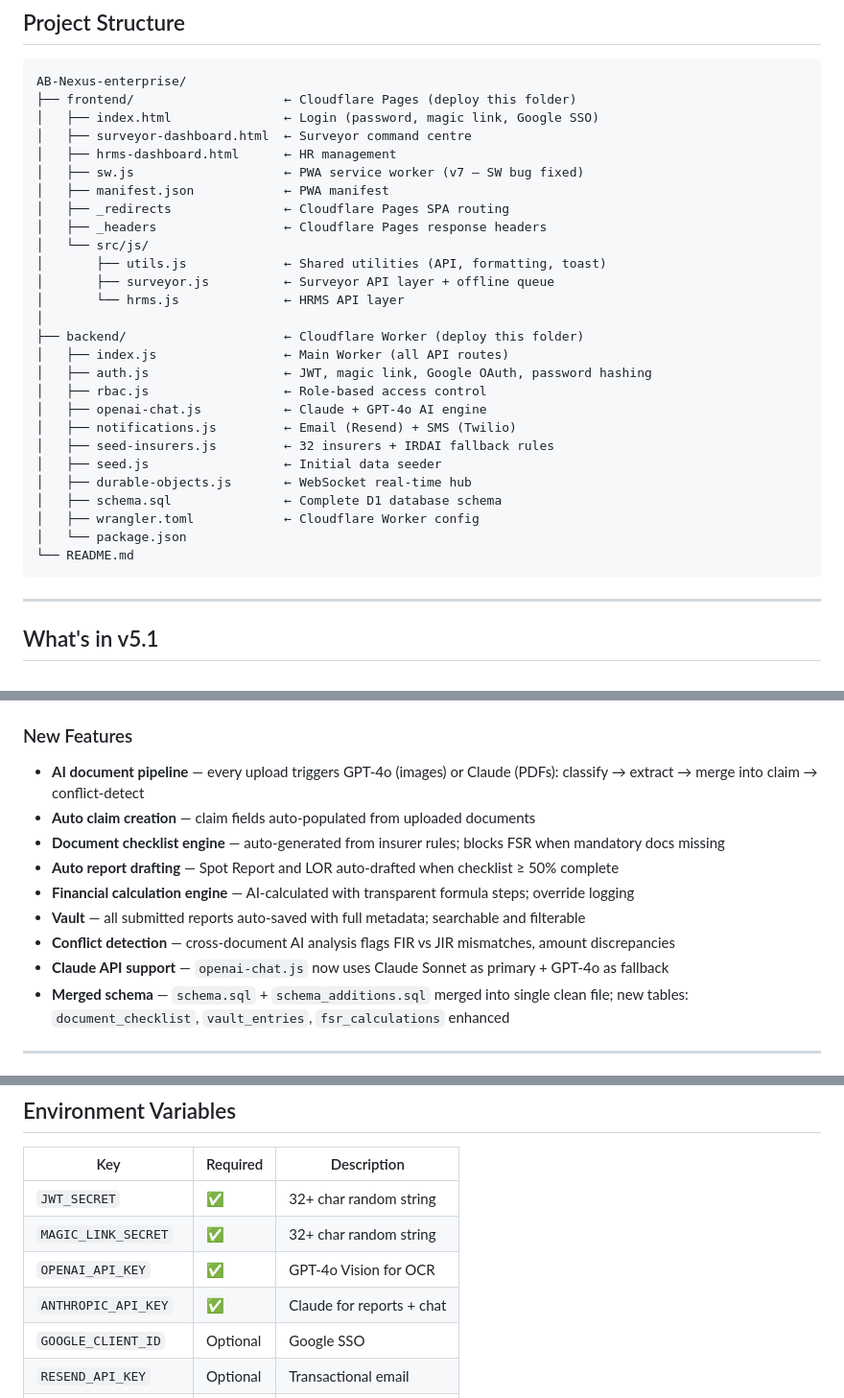
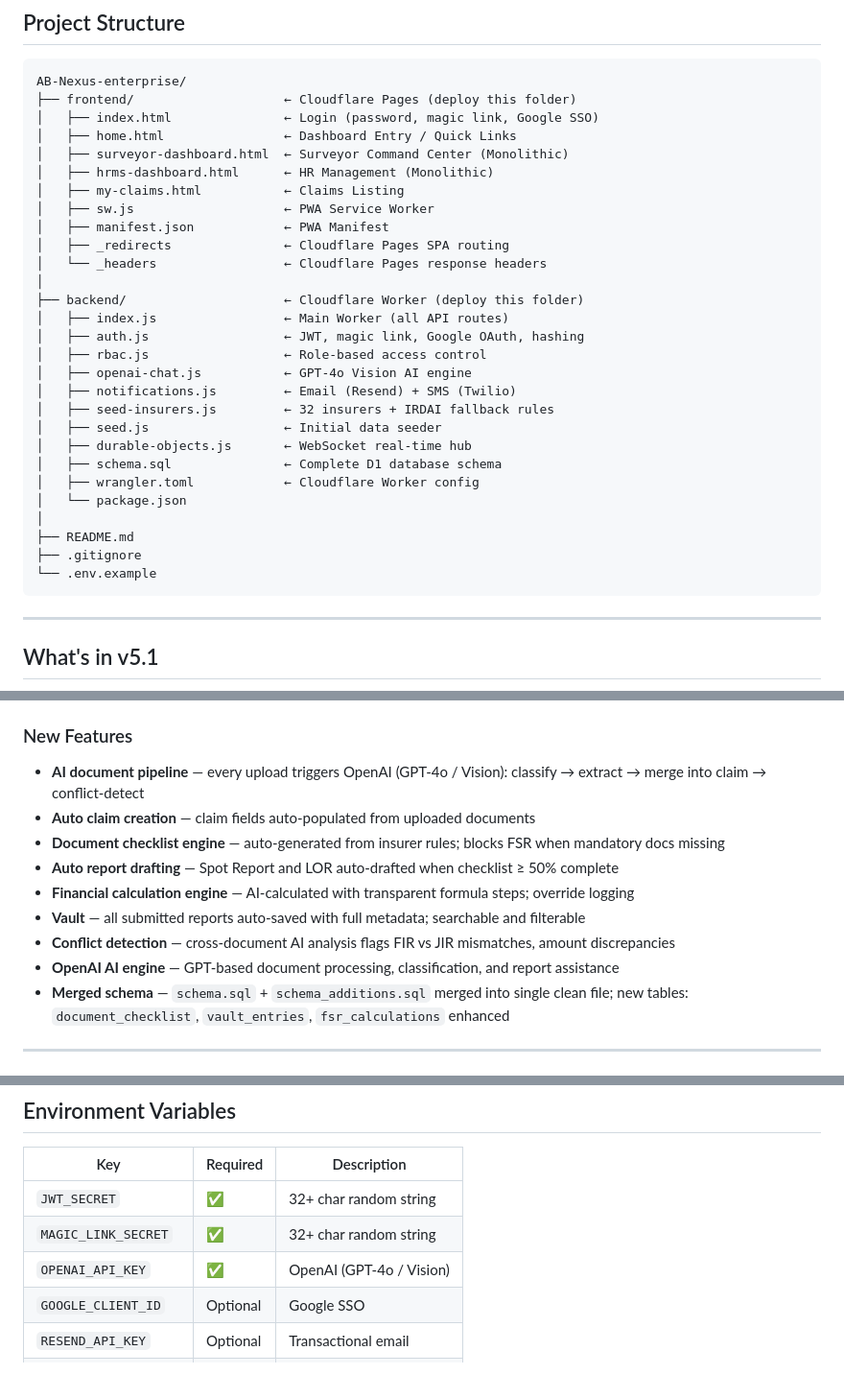
Before and after one commit to abentepriseaigtmstrategy/AB-Nexus-enterprise, a Markdown page: README.md, 3 parts joined by grey strips. Shown at 96% size. GitHub-like rendering; blank space fills up the shorter version.

````diff
--- a/README.md
+++ b/README.md
@@ -10,22 +10,20 @@
 AB-Nexus-enterprise/
 ├── frontend/                    ← Cloudflare Pages (deploy this folder)
 │   ├── index.html               ← Login (password, magic link, Google SSO)
-│   ├── surveyor-dashboard.html  ← Surveyor command centre
-│   ├── hrms-dashboard.html      ← HR management
-│   ├── sw.js                    ← PWA service worker (v7 — SW bug fixed)
-│   ├── manifest.json            ← PWA manifest
+│   ├── home.html                ← Dashboard Entry / Quick Links
+│   ├── surveyor-dashboard.html  ← Surveyor Command Center (Monolithic)
+│   ├── hrms-dashboard.html      ← HR Management (Monolithic)
+│   ├── my-claims.html           ← Claims Listing
+│   ├── sw.js                    ← PWA Service Worker
+│   ├── manifest.json            ← PWA Manifest
 │   ├── _redirects               ← Cloudflare Pages SPA routing
-│   ├── _headers                 ← Cloudflare Pages response headers
-│   └── src/js/
-│       ├── utils.js             ← Shared utilities (API, formatting, toast)
-│       ├── surveyor.js          ← Surveyor API layer + offline queue
-│       └── hrms.js              ← HRMS API layer
+│   └── _headers                 ← Cloudflare Pages response headers
 │
 ├── backend/                     ← Cloudflare Worker (deploy this folder)
 │   ├── index.js                 ← Main Worker (all API routes)
-│   ├── auth.js                  ← JWT, magic link, Google OAuth, password hashing
+│   ├── auth.js                  ← JWT, magic link, Google OAuth, hashing
 │   ├── rbac.js                  ← Role-based access control
-│   ├── openai-chat.js           ← Claude + GPT-4o AI engine
+│   ├── openai-chat.js           ← GPT-4o Vision AI engine
 │   ├── notifications.js         ← Email (Resend) + SMS (Twilio)
 │   ├── seed-insurers.js         ← 32 insurers + IRDAI fallback rules
 │   ├── seed.js                  ← Initial data seeder
@@ -33,7 +31,10 @@ AB-Nexus-enterprise/
 │   ├── schema.sql               ← Complete D1 database schema
 │   ├── wrangler.toml            ← Cloudflare Worker config
 │   └── package.json
-└── README.md
+│
+├── README.md
+├── .gitignore
+└── .env.example
 ```
 
 ---
@@ -48,14 +49,14 @@ AB-Nexus-enterprise/
 - **Cloudflare Pages headers** — `sw.js` served with correct MIME type and `Service-Worker-Allowed: /`.
 
 ### New Features
-- **AI document pipeline** — every upload triggers GPT-4o (images) or Claude (PDFs): classify → extract → merge into claim → conflict-detect
+- **AI document pipeline** — every upload triggers OpenAI (GPT-4o / Vision): classify → extract → merge into claim → conflict-detect
 - **Auto claim creation** — claim fields auto-populated from uploaded documents
 - **Document checklist engine** — auto-generated from insurer rules; blocks FSR when mandatory docs missing
 - **Auto report drafting** — Spot Report and LOR auto-drafted when checklist ≥ 50% complete
 - **Financial calculation engine** — AI-calculated with transparent formula steps; override logging
 - **Vault** — all submitted reports auto-saved with full metadata; searchable and filterable
 - **Conflict detection** — cross-document AI analysis flags FIR vs JIR mismatches, amount discrepancies
-- **Claude API support** — `openai-chat.js` now uses Claude Sonnet as primary + GPT-4o as fallback
+- **OpenAI AI engine** — GPT-based document processing, classification, and report assistance
 - **Merged schema** — `schema.sql` + `schema_additions.sql` merged into single clean file; new tables: `document_checklist`, `vault_entries`, `fsr_calculations` enhanced
 
 ---
@@ -150,8 +150,7 @@ Human Review → Approve → Submit → Vault
 |----------------------|----------|----------------------------|
 | `JWT_SECRET`         | ✅       | 32+ char random string     |
 | `MAGIC_LINK_SECRET`  | ✅       | 32+ char random string     |
-| `OPENAI_API_KEY`     | ✅       | GPT-4o Vision for OCR      |
-| `ANTHROPIC_API_KEY`  | ✅       | Claude for reports + chat  |
+| `OPENAI_API_KEY`     | ✅       | OpenAI (GPT-4o / Vision)   |
 | `GOOGLE_CLIENT_ID`   | Optional | Google SSO                 |
 | `RESEND_API_KEY`     | Optional | Transactional email        |
 | `TWILIO_ACCOUNT_SID` | Optional | SMS reminders              |
````
Also changed, not shown: other parts of README.md (+1 -2 lines).
